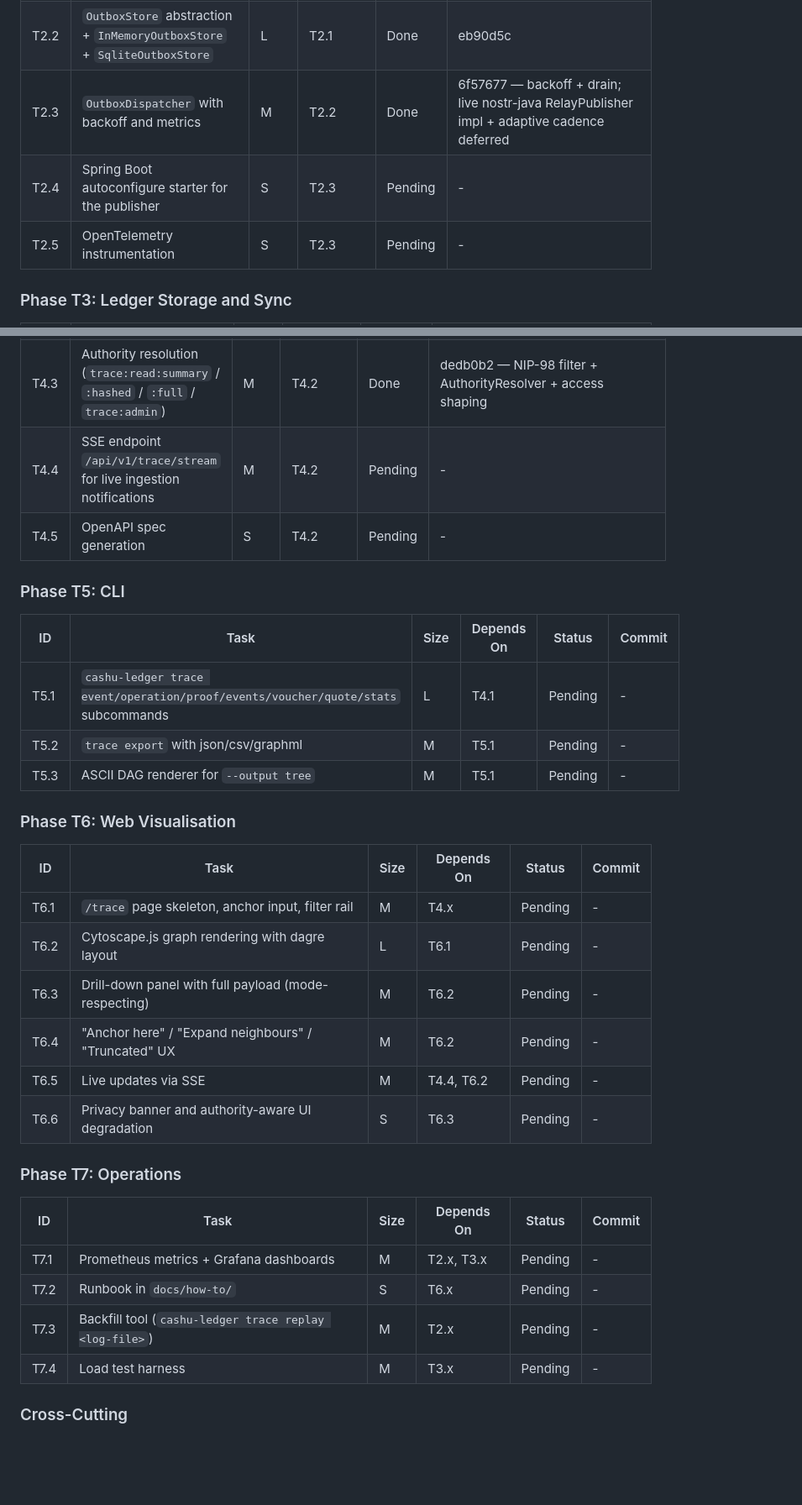
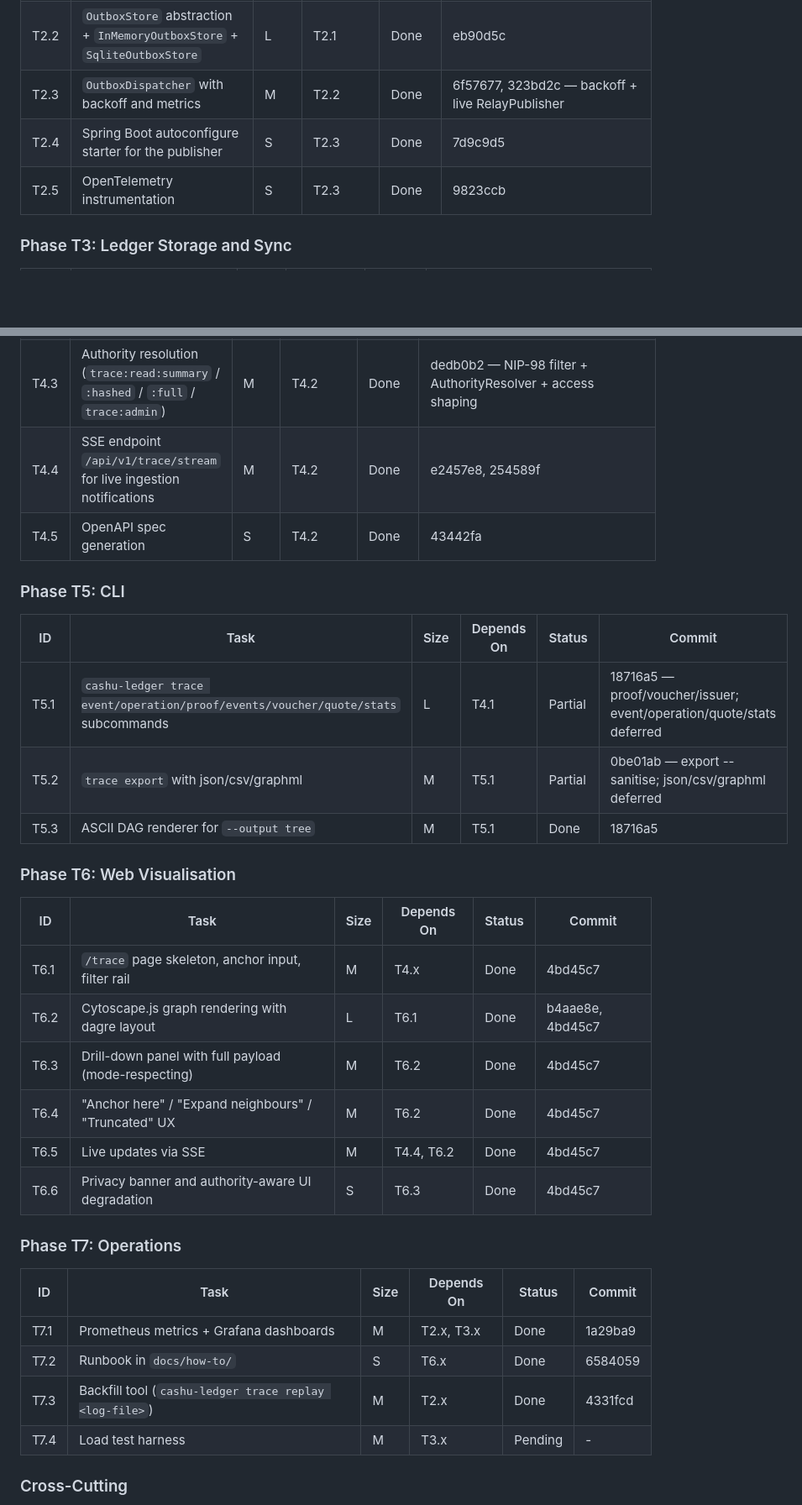
Before and after one commit to 398ja/cashu-ledger, a Markdown page: docs/design/transaction-traceability-specification.md, 2 parts joined by grey strips. Shown at 84% size. Drawn GitHub-style; blank space fills up the shorter version.

Commit message:
docs(spec): update roadmap status tables with commit ids (T078)
Reconcile the design-doc T1–T7 status tables with the implemented work:
mark the publisher starter/OTel, voucher cross-link, EVENT_PRUNED +
retention, SSE, OpenAPI, web UI, Prometheus/Grafana, runbook, and
backfill rows Done with their commit ids; mark the CLI subcommand and
export rows Partial (core commands shipped, remaining variants deferred);
note T1.3 schema ladder done with the ADR still pending.

Co-Authored-By: Claude Opus 4.8 (1M context) <noreply@anthropic.com>

```diff
--- a/docs/design/transaction-traceability-specification.md
+++ b/docs/design/transaction-traceability-specification.md
@@ -1250,9 +1250,9 @@ Each phase is independently shippable. Tasks track in the same per-task table st
 |-------|---------------------------------------------------------------------------------------|------|-------------|---------|--------|
 | T2.1  | Add `cashu-ledger-trace-publisher` module with `TraceabilityPublisher` API            | M    | T1.x        | Done    | eb90d5c, 6f57677 — module/outbox/op-id then signer + DefaultTraceabilityPublisher + RelayPublisher SPI |
 | T2.2  | `OutboxStore` abstraction + `InMemoryOutboxStore` + `SqliteOutboxStore`                | L    | T2.1        | Done    | eb90d5c |
-| T2.3  | `OutboxDispatcher` with backoff and metrics                                            | M    | T2.2        | Done    | 6f57677 — backoff + drain; live nostr-java RelayPublisher impl + adaptive cadence deferred |
-| T2.4  | Spring Boot autoconfigure starter for the publisher                                   | S    | T2.3        | Pending | -      |
-| T2.5  | OpenTelemetry instrumentation                                                          | S    | T2.3        | Pending | -      |
+| T2.3  | `OutboxDispatcher` with backoff and metrics                                            | M    | T2.2        | Done | 6f57677, 323bd2c — backoff + live RelayPublisher |
+| T2.4  | Spring Boot autoconfigure starter for the publisher                                   | S    | T2.3        | Done | 7d9c9d5 |
+| T2.5  | OpenTelemetry instrumentation                                                          | S    | T2.3        | Done | 9823ccb |
 
 ### Phase T3: Ledger Storage and Sync
 
@@ -1270,35 +1270,35 @@ Each phase is independently shippable. Tasks track in the same per-task table st
 | T4.1  | `TraceQueryService` in `cashu-ledger-core`                                            | L    | T3.x        | Done    | 540eb15 — cursor pagination + grouped proof history |
 | T4.2  | REST controllers under `/api/v1/trace` in `cashu-ledger-web` with NIP-98 auth         | L    | T4.1        | Done    | 77c10ea — events/event/operation/proofs/stats + access-level shaping; quote/walk/visualisation endpoints follow with their stories |
 | T4.3  | Authority resolution (`trace:read:summary` / `:hashed` / `:full` / `trace:admin`)     | M    | T4.2        | Done    | dedb0b2 — NIP-98 filter + AuthorityResolver + access shaping |
-| T4.4  | SSE endpoint `/api/v1/trace/stream` for live ingestion notifications                  | M    | T4.2        | Pending | -      |
-| T4.5  | OpenAPI spec generation                                                                | S    | T4.2        | Pending | -      |
+| T4.4  | SSE endpoint `/api/v1/trace/stream` for live ingestion notifications                  | M    | T4.2        | Done | e2457e8, 254589f |
+| T4.5  | OpenAPI spec generation                                                                | S    | T4.2        | Done | 43442fa |
 
 ### Phase T5: CLI
 
 | ID    | Task                                                                                  | Size | Depends On  | Status  | Commit |
 |-------|---------------------------------------------------------------------------------------|------|-------------|---------|--------|
-| T5.1  | `cashu-ledger trace event/operation/proof/events/voucher/quote/stats` subcommands      | L    | T4.1        | Pending | -      |
-| T5.2  | `trace export` with json/csv/graphml                                                  | M    | T5.1        | Pending | -      |
-| T5.3  | ASCII DAG renderer for `--output tree`                                                | M    | T5.1        | Pending | -      |
+| T5.1  | `cashu-ledger trace event/operation/proof/events/voucher/quote/stats` subcommands      | L    | T4.1        | Partial | 18716a5 — proof/voucher/issuer; event/operation/quote/stats deferred |
+| T5.2  | `trace export` with json/csv/graphml                                                  | M    | T5.1        | Partial | 0be01ab — export --sanitise; json/csv/graphml deferred |
+| T5.3  | ASCII DAG renderer for `--output tree`                                                | M    | T5.1        | Done | 18716a5 |
 
 ### Phase T6: Web Visualisation
 
 | ID    | Task                                                                                  | Size | Depends On  | Status  | Commit |
 |-------|---------------------------------------------------------------------------------------|------|-------------|---------|--------|
-| T6.1  | `/trace` page skeleton, anchor input, filter rail                                     | M    | T4.x        | Pending | -      |
-| T6.2  | Cytoscape.js graph rendering with dagre layout                                        | L    | T6.1        | Pending | -      |
-| T6.3  | Drill-down panel with full payload (mode-respecting)                                  | M    | T6.2        | Pending | -      |
-| T6.4  | "Anchor here" / "Expand neighbours" / "Truncated" UX                                   | M    | T6.2        | Pending | -      |
-| T6.5  | Live updates via SSE                                                                  | M    | T4.4, T6.2  | Pending | -      |
-| T6.6  | Privacy banner and authority-aware UI degradation                                     | S    | T6.3        | Pending | -      |
+| T6.1  | `/trace` page skeleton, anchor input, filter rail                                     | M    | T4.x        | Done | 4bd45c7 |
+| T6.2  | Cytoscape.js graph rendering with dagre layout                                        | L    | T6.1        | Done | b4aae8e, 4bd45c7 |
+| T6.3  | Drill-down panel with full payload (mode-respecting)                                  | M    | T6.2        | Done | 4bd45c7 |
+| T6.4  | "Anchor here" / "Expand neighbours" / "Truncated" UX                                   | M    | T6.2        | Done | 4bd45c7 |
+| T6.5  | Live updates via SSE                                                                  | M    | T4.4, T6.2  | Done | 4bd45c7 |
+| T6.6  | Privacy banner and authority-aware UI degradation                                     | S    | T6.3        | Done | 4bd45c7 |
 
 ### Phase T7: Operations
 
 | ID    | Task                                                                                  | Size | Depends On  | Status  | Commit |
 |-------|---------------------------------------------------------------------------------------|------|-------------|---------|--------|
-| T7.1  | Prometheus metrics + Grafana dashboards                                                | M    | T2.x, T3.x  | Pending | -      |
-| T7.2  | Runbook in `docs/how-to/`                                                              | S    | T6.x        | Pending | -      |
-| T7.3  | Backfill tool (`cashu-ledger trace replay <log-file>`)                                 | M    | T2.x        | Pending | -      |
+| T7.1  | Prometheus metrics + Grafana dashboards                                                | M    | T2.x, T3.x  | Done | 1a29ba9 |
+| T7.2  | Runbook in `docs/how-to/`                                                              | S    | T6.x        | Done | 6584059 |
+| T7.3  | Backfill tool (`cashu-ledger trace replay <log-file>`)                                 | M    | T2.x        | Done | 4331fcd |
 | T7.4  | Load test harness                                                                     | M    | T3.x        | Pending | -      |
 
 ### Cross-Cutting
```
Also changed, not shown: other parts of docs/design/transaction-traceability-specification.md (+3 -3 lines).
